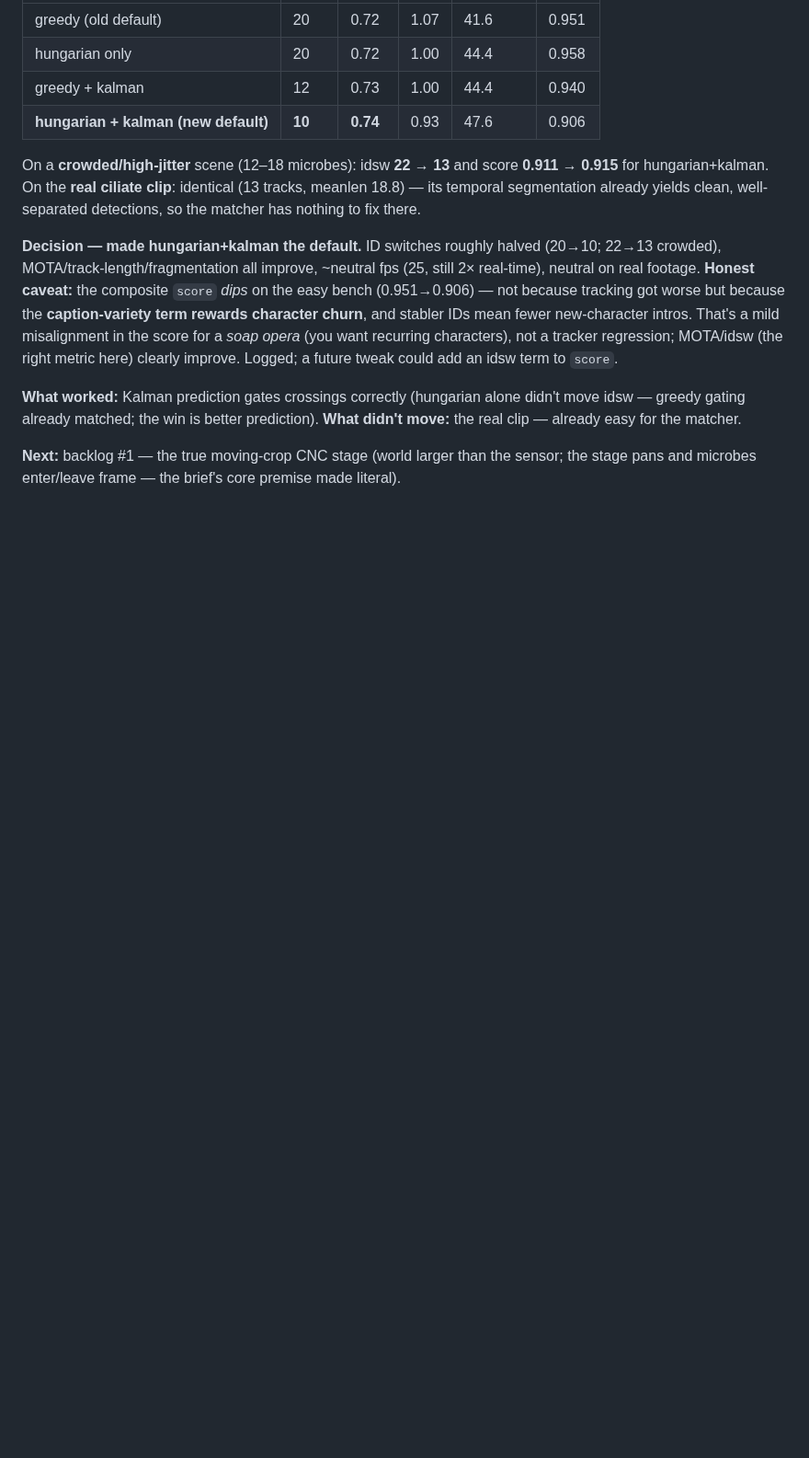
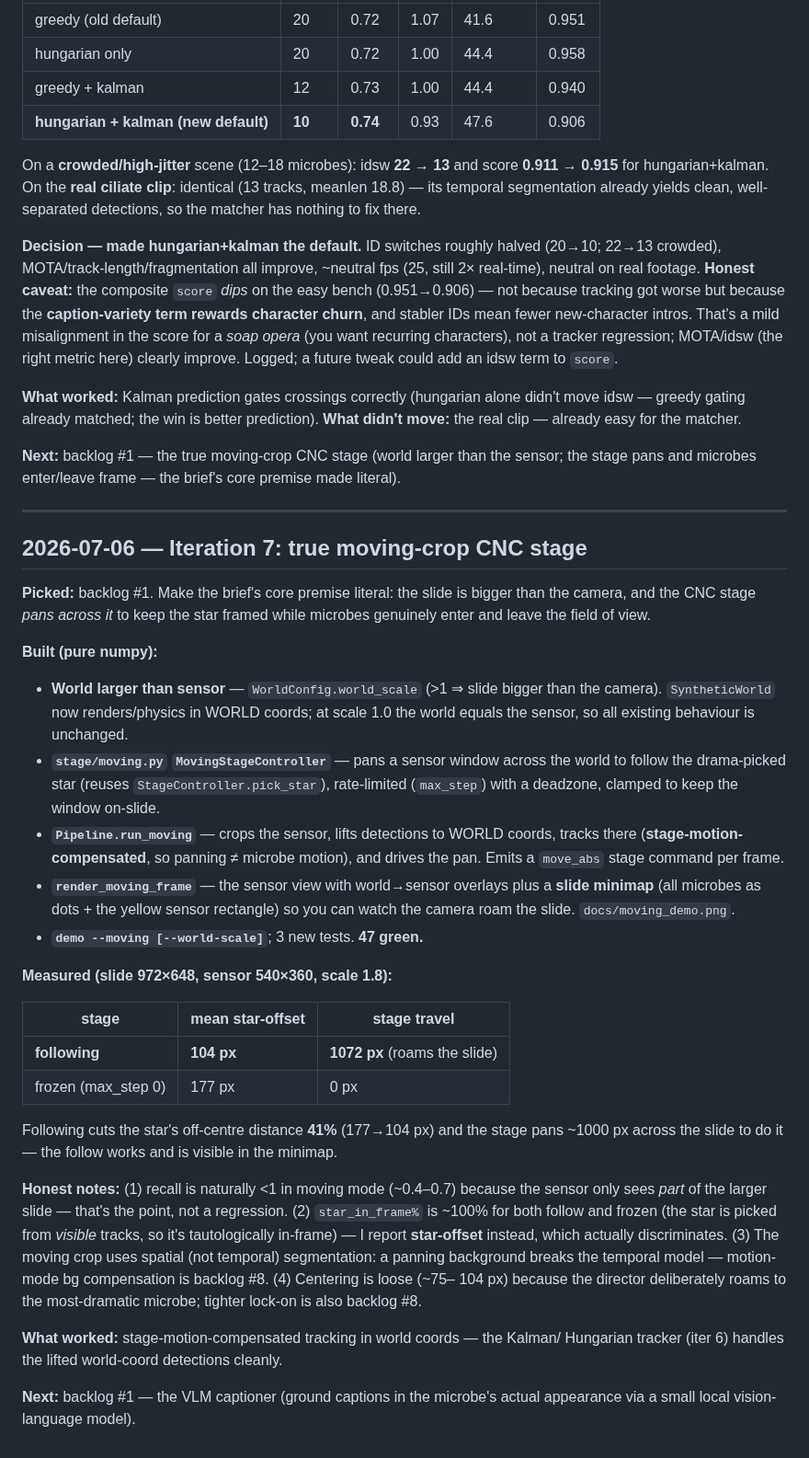
Before and after one commit to SEBK4C/Microscope-autonomous-cellular-soap-opera, a Markdown page: AUTORESEARCH_JOURNAL.md, the part around one of its changes. Shown at 92% size. Rendered like a GitHub page; blank space fills up the shorter version.

```diff
--- a/AUTORESEARCH_JOURNAL.md
+++ b/AUTORESEARCH_JOURNAL.md
@@ -400,3 +398,54 @@ didn't move idsw — greedy gating already matched; the win is better prediction
 **Next:** backlog #1 — the true moving-crop CNC stage (world larger than the
 sensor; the stage pans and microbes enter/leave frame — the brief's core premise
 made literal).
+
+---
+
+## 2026-07-06 — Iteration 7: true moving-crop CNC stage
+
+**Picked:** backlog #1. Make the brief's core premise literal: the slide is
+bigger than the camera, and the CNC stage *pans across it* to keep the star
+framed while microbes genuinely enter and leave the field of view.
+
+**Built (pure numpy):**
+
+- **World larger than sensor** — `WorldConfig.world_scale` (>1 ⇒ slide bigger
+  than the camera). `SyntheticWorld` now renders/physics in WORLD coords; at
+  scale 1.0 the world equals the sensor, so all existing behaviour is unchanged.
+- **`stage/moving.py` `MovingStageController`** — pans a sensor window across the
+  world to follow the drama-picked star (reuses `StageController.pick_star`),
+  rate-limited (`max_step`) with a deadzone, clamped to keep the window on-slide.
+- **`Pipeline.run_moving`** — crops the sensor, lifts detections to WORLD coords,
+  tracks there (**stage-motion-compensated**, so panning ≠ microbe motion), and
+  drives the pan. Emits a `move_abs` stage command per frame.
+- **`render_moving_frame`** — the sensor view with world→sensor overlays plus a
+  **slide minimap** (all microbes as dots + the yellow sensor rectangle) so you
+  can watch the camera roam the slide. `docs/moving_demo.png`.
+- **`demo --moving [--world-scale]`**; 3 new tests. **47 green.**
+
+**Measured (slide 972×648, sensor 540×360, scale 1.8):**
+
+| stage | mean star-offset | stage travel |
+|-------|------------------|--------------|
+| **following** | **104 px** | **1072 px** (roams the slide) |
+| frozen (max_step 0) | 177 px | 0 px |
+
+Following cuts the star's off-centre distance **41%** (177→104 px) and the stage
+pans ~1000 px across the slide to do it — the follow works and is visible in the
+minimap.
+
+**Honest notes:** (1) recall is naturally <1 in moving mode (~0.4–0.7) because
+the sensor only sees *part* of the larger slide — that's the point, not a
+regression. (2) `star_in_frame%` is ~100% for both follow and frozen (the star
+is picked from *visible* tracks, so it's tautologically in-frame) — I report
+**star-offset** instead, which actually discriminates. (3) The moving crop uses
+spatial (not temporal) segmentation: a panning background breaks the temporal
+model — motion-mode bg compensation is backlog #8. (4) Centering is loose (~75–
+104 px) because the director deliberately roams to the most-dramatic microbe;
+tighter lock-on is also backlog #8.
+
+**What worked:** stage-motion-compensated tracking in world coords — the Kalman/
+Hungarian tracker (iter 6) handles the lifted world-coord detections cleanly.
+
+**Next:** backlog #1 — the VLM captioner (ground captions in the microbe's actual
+appearance via a small local vision-language model).
```
Also changed, not shown: other parts of AUTORESEARCH_JOURNAL.md (+10 -12 lines), CLAUDE.md (+1 -1 lines), README.md (+19 -1 lines), docs/moving_demo.png (added), 8 other files.
